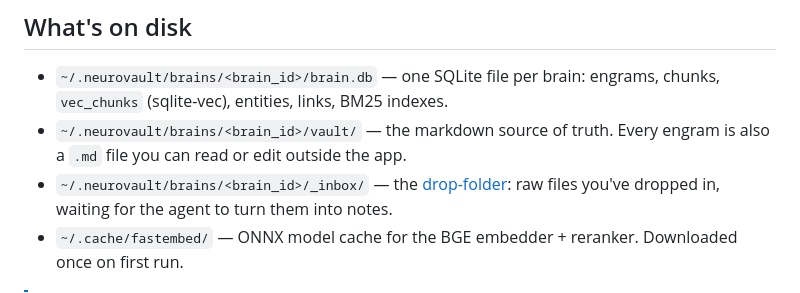
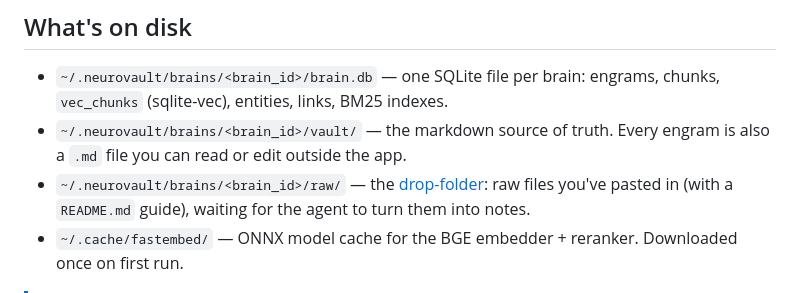
Before and after one commit to sirdath/neurovault-website, a Markdown page: docs/content/overview.md, the part around the change. Rendered like a GitHub page.

```diff
--- a/docs/content/overview.md
+++ b/docs/content/overview.md
@@ -46,7 +46,7 @@ Three processes: the desktop app, the MCP proxy, and the agent. The desktop app
 
 - `~/.neurovault/brains/<brain_id>/brain.db` — one SQLite file per brain: engrams, chunks, `vec_chunks` (sqlite-vec), entities, links, BM25 indexes.
 - `~/.neurovault/brains/<brain_id>/vault/` — the markdown source of truth. Every engram is also a `.md` file you can read or edit outside the app.
-- `~/.neurovault/brains/<brain_id>/_inbox/` — the [drop-folder](#drop-folder): raw files you've dropped in, waiting for the agent to turn them into notes.
+- `~/.neurovault/brains/<brain_id>/raw/` — the [drop-folder](#drop-folder): raw files you've pasted in (with a `README.md` guide), waiting for the agent to turn them into notes.
 - `~/.cache/fastembed/` — ONNX model cache for the BGE embedder + reranker. Downloaded once on first run.
 
 > [!NOTE]
```
Also changed, not shown: docs/content/drop-folder.md (+9 -9 lines), docs/content/http-api.md (+2 -2 lines).
